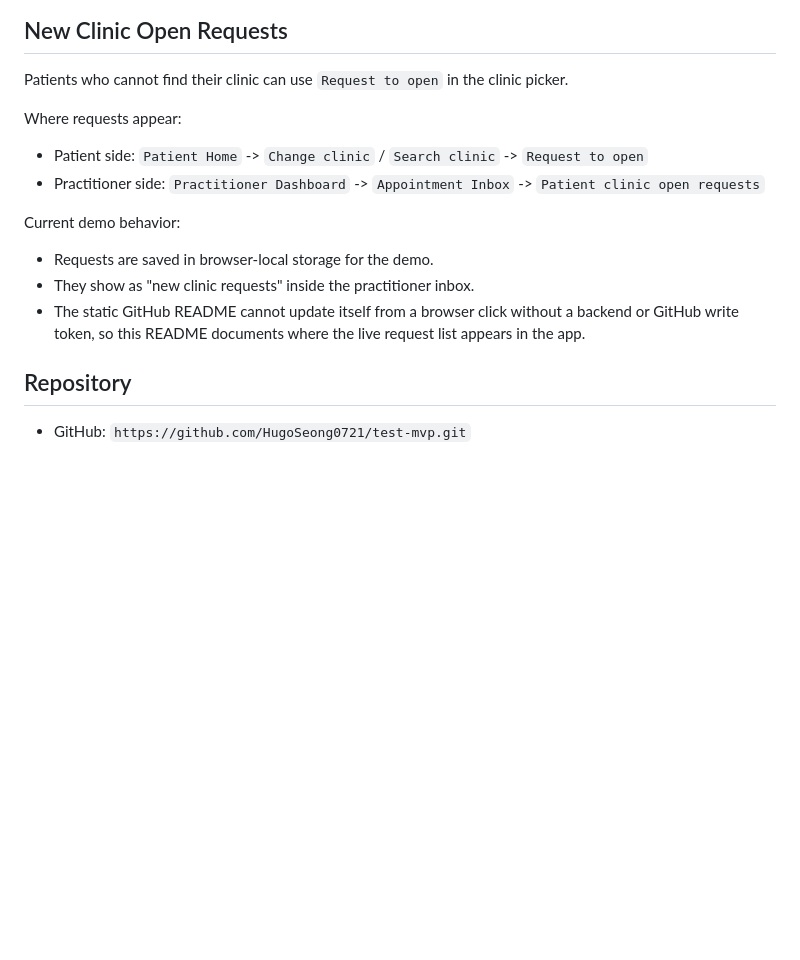
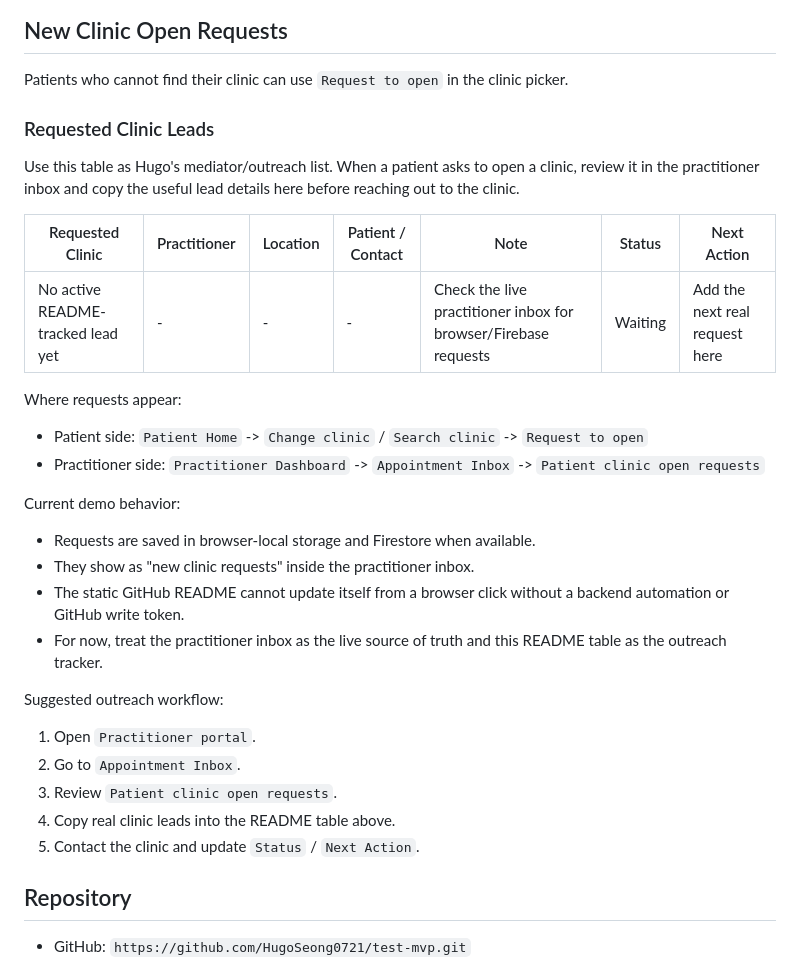
Before and after one commit to HugoSeong0721/test-mvp, a Markdown page: README.md, the part around the change. Drawn GitHub-style; blank space fills up the shorter version.

Commit message:
Document requested clinic leads

```diff
--- a/README.md
+++ b/README.md
@@ -60,6 +60,14 @@ Important note:
 
 Patients who cannot find their clinic can use `Request to open` in the clinic picker.
 
+### Requested Clinic Leads
+
+Use this table as Hugo's mediator/outreach list. When a patient asks to open a clinic, review it in the practitioner inbox and copy the useful lead details here before reaching out to the clinic.
+
+| Requested Clinic | Practitioner | Location | Patient / Contact | Note | Status | Next Action |
+|---|---|---|---|---|---|---|
+| No active README-tracked lead yet | - | - | - | Check the live practitioner inbox for browser/Firebase requests | Waiting | Add the next real request here |
+
 Where requests appear:
 
 - Patient side: `Patient Home` -> `Change clinic` / `Search clinic` -> `Request to open`
@@ -67,9 +75,18 @@ Where requests appear:
 
 Current demo behavior:
 
-- Requests are saved in browser-local storage for the demo.
+- Requests are saved in browser-local storage and Firestore when available.
 - They show as "new clinic requests" inside the practitioner inbox.
-- The static GitHub README cannot update itself from a browser click without a backend or GitHub write token, so this README documents where the live request list appears in the app.
+- The static GitHub README cannot update itself from a browser click without a backend automation or GitHub write token.
+- For now, treat the practitioner inbox as the live source of truth and this README table as the outreach tracker.
+
+Suggested outreach workflow:
+
+1. Open `Practitioner portal`.
+2. Go to `Appointment Inbox`.
+3. Review `Patient clinic open requests`.
+4. Copy real clinic leads into the README table above.
+5. Contact the clinic and update `Status` / `Next Action`.
 
 ## Repository
 
```
